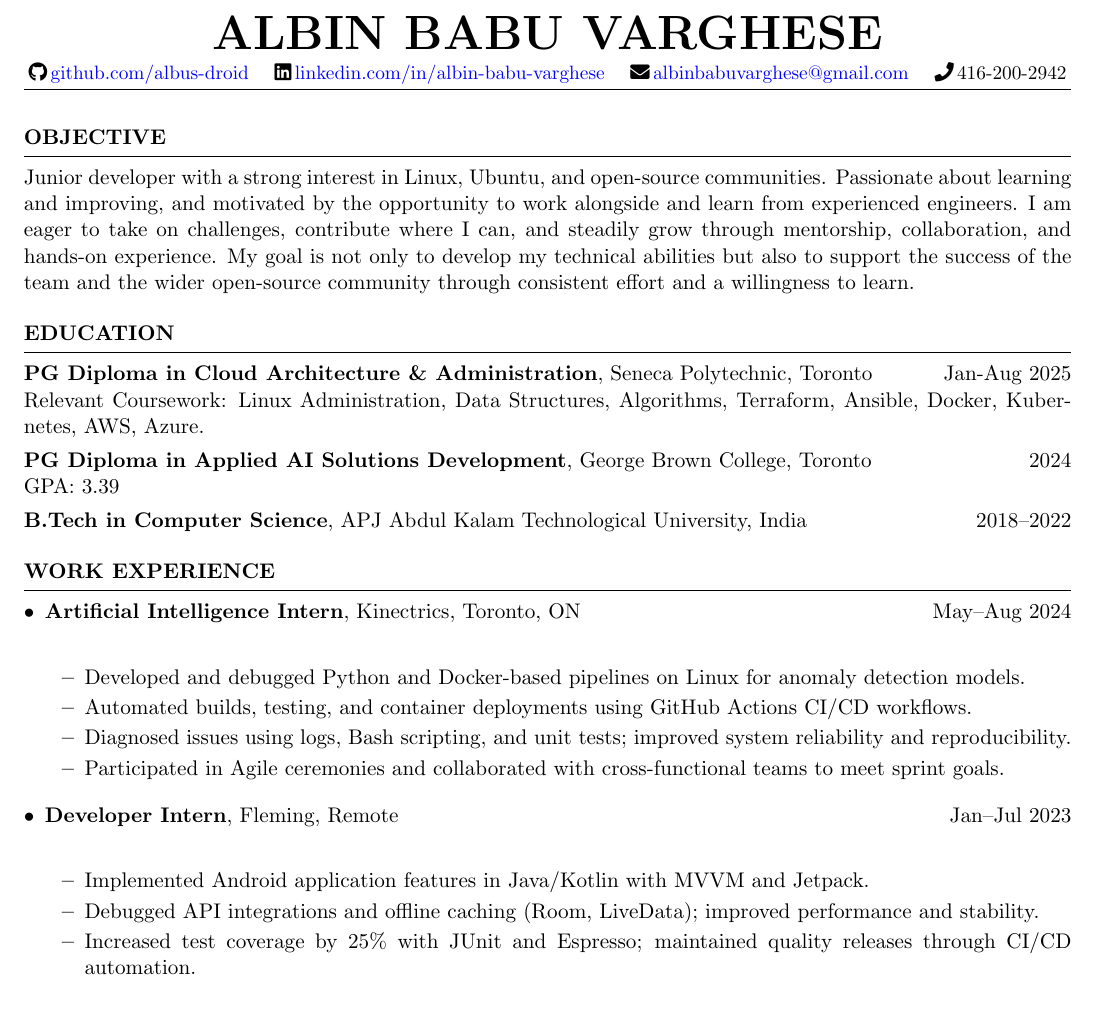
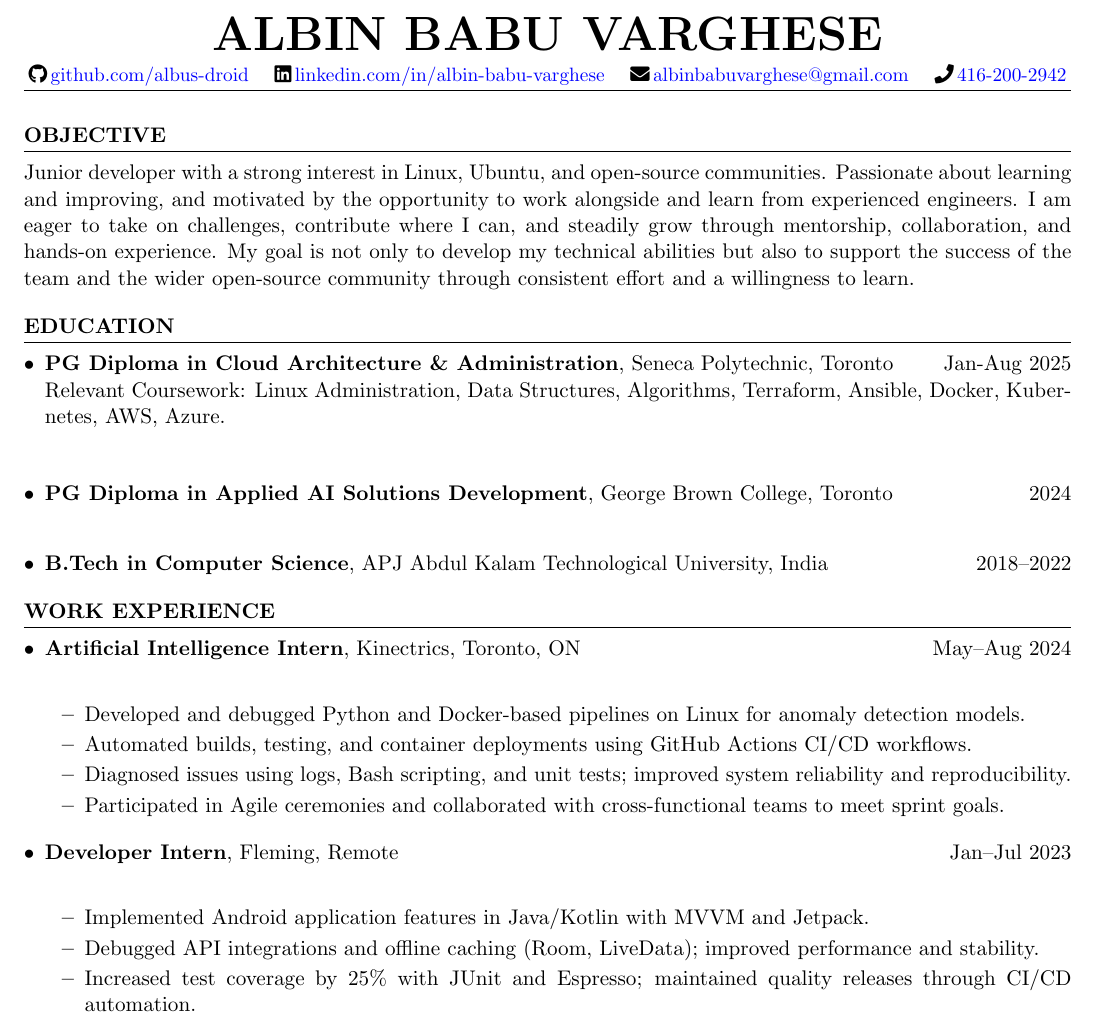
Before and after one commit to albus-droid/Resume, a LaTeX CV (resume_coop.tex): part of page 1 of 2, cut so that both start at the same text. Compiled offline with pdfLaTeX.

Commit message:
Minor ui changes

```diff
--- a/resume_coop.tex
+++ b/resume_coop.tex
@@ -17,7 +17,7 @@
   \faIcon{github}\,\href{https://github.com/albus-droid}{github.com/albus-droid} \quad
   \faIcon{linkedin}\,\href{https://www.linkedin.com/in/albin-babu-varghese/}{linkedin.com/in/albin-babu-varghese} \quad
   \faIcon{envelope}\,\href{mailto:albinbabuvarghese@gmail.com}{albinbabuvarghese@gmail.com} \quad
-  \faIcon{phone}\,416-200-2942
+  \faIcon{phone}\,\href{tel:+14162002942}{416-200-2942} \quad
 \end{center}
 \vspace{2pt}
 \hrule
@@ -35,11 +36,12 @@ Junior developer with a strong interest in Linux, Ubuntu, and open-source commun
 % EDUCATION
 %------------------------------------------
 \begin{rSection}{EDUCATION}
-{\bf PG Diploma in Cloud Architecture \& Administration}, Seneca Polytechnic, Toronto \hfill Jan-Aug 2025\\
-Relevant Coursework: Linux Administration, Data Structures, Algorithms, Terraform, Ansible, Docker, Kubernetes, AWS, Azure.\\[4pt]
-{\bf PG Diploma in Applied AI Solutions Development}, George Brown College, Toronto \hfill 2024\\
-GPA: 3.39\\[4pt]
-{\bf B.Tech in Computer Science}, APJ Abdul Kalam Technological University, India \hfill 2018--2022
+\begin{itemize}[left=0pt,itemsep=2pt]
+  \item{\bf PG Diploma in Cloud Architecture \& Administration}, Seneca Polytechnic, Toronto \hfill Jan-Aug 2025\\
+            Relevant Coursework: Linux Administration, Data Structures, Algorithms, Terraform, Ansible, Docker, Kubernetes, AWS, Azure.\\[4pt]
+  \item{\bf PG Diploma in Applied AI Solutions Development}, George Brown College, Toronto \hfill 2024\\
+  \item{\bf B.Tech in Computer Science}, APJ Abdul Kalam Technological University, India \hfill 2018--2022
+\end{itemize}
 \end{rSection}
 
 %------------------------------------------
```
Also changed, not shown: resume_coop.tex (1 more changed lines).
